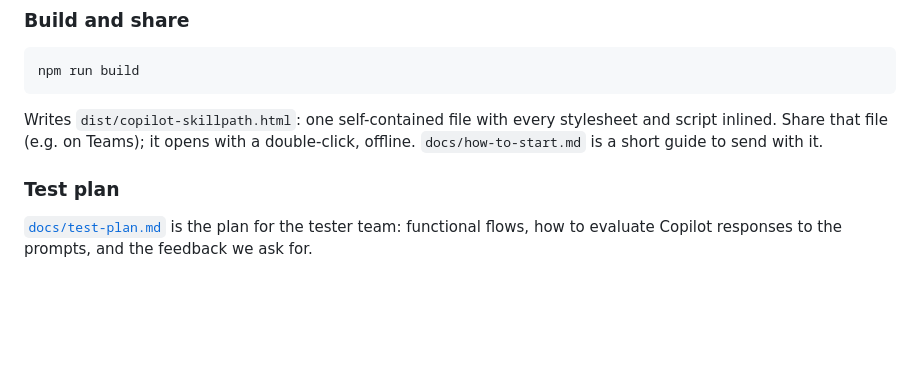
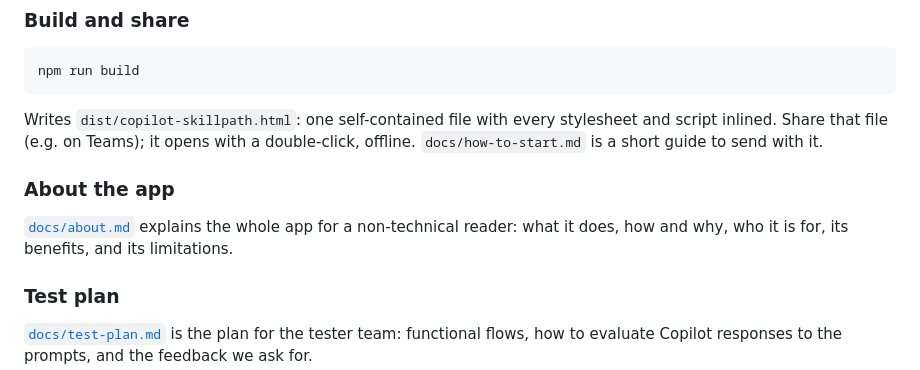
Before and after one commit to madalincmc/copilot-skillpath, a Markdown page: README.md, the part around the change. GitHub-like rendering; blank space fills up the shorter version.

Commit message:
Add an overview of the app and link it from the README
Co-Authored-By: Claude Opus 5.5 <noreply@anthropic.com>
Claude-Session: https://claude.ai/code/session_01J3nPuh8oGtfNDns8oVnjUR

````diff
--- a/README.md
+++ b/README.md
@@ -23,6 +23,10 @@ npm run build
 ```
 
 Writes `dist/copilot-skillpath.html`: one self-contained file with every stylesheet and script inlined. Share that file (e.g. on Teams); it opens with a double-click, offline. `docs/how-to-start.md` is a short guide to send with it.
+
+### About the app
+
+[`docs/about.md`](docs/about.md) explains the whole app for a non-technical reader: what it does, how and why, who it is for, its benefits, and its limitations.
 
 ### Test plan
 
````
Also changed, not shown: docs/about.md (added, +128 -0 lines).
